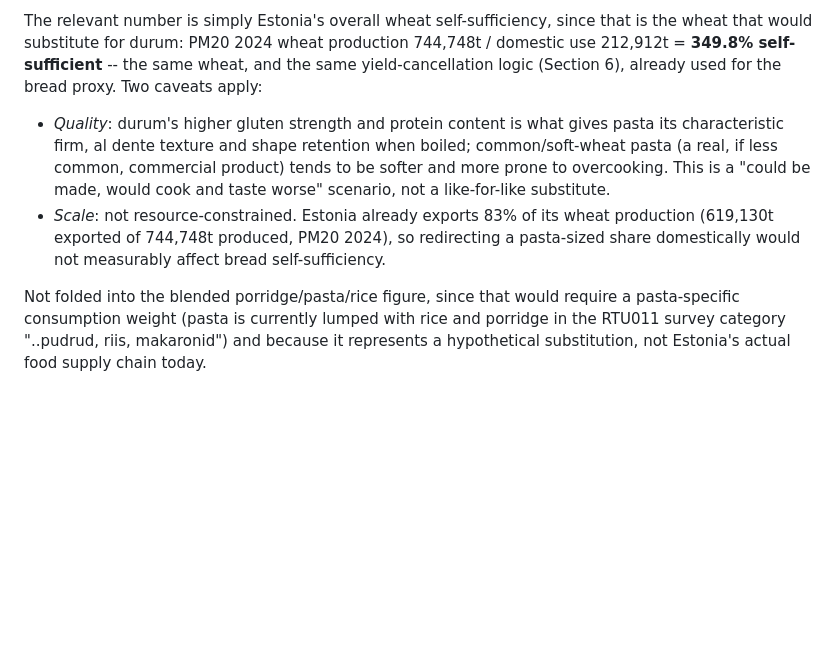
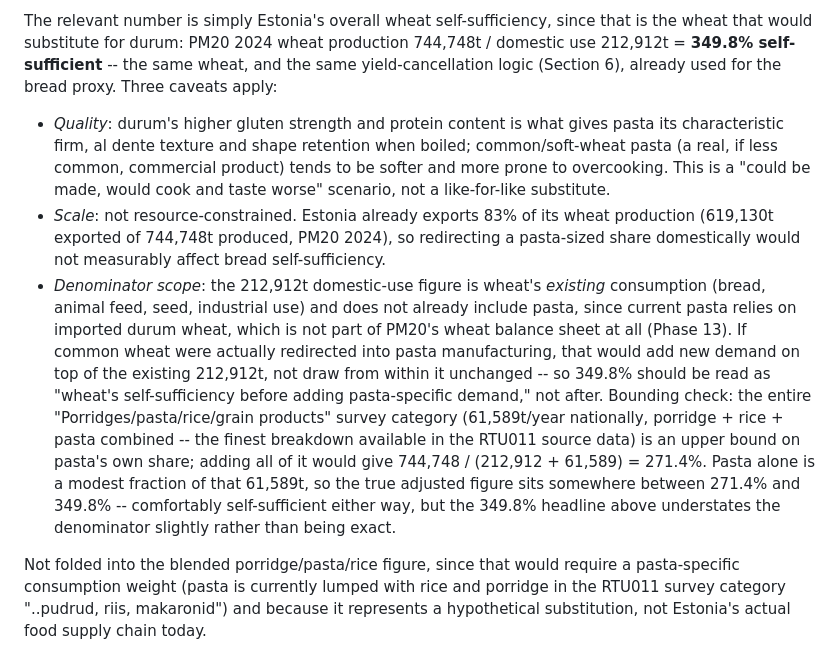
Before and after one commit to RRisto/toidujulgeolek, a Markdown page: docs/methodology.md, the part around the change. Rendered like a GitHub page; blank space fills up the shorter version.

Commit message:
Correct pasta-from-wheat note: denominator does not yet include pasta demand
The prior commit's 349.8% figure divided by wheat's existing domestic-use
total (bread, feed, seed, industrial), which does not include pasta since
current pasta consumption runs on imported durum outside PM20's wheat
balance sheet. Adds a third caveat with a bounding calculation: adding the
full porridge/pasta/rice survey category (61,589t/year) on top would give
271.4%, so the true adjusted figure sits between 271.4% and 349.8% rather
than exactly at 349.8%.

Co-Authored-By: Claude Sonnet 5 <noreply@anthropic.com>
Claude-Session: https://claude.ai/code/session_015FFxdsN8AuTF4nVJuEKvFn

```diff
--- a/docs/methodology.md
+++ b/docs/methodology.md
@@ -463,7 +463,7 @@ standalone hypothetical, kept deliberately separate from the headline model: it
 The relevant number is simply Estonia's overall wheat self-sufficiency, since that is the wheat
 that would substitute for durum: PM20 2024 wheat production 744,748t / domestic use 212,912t =
 **349.8% self-sufficient** -- the same wheat, and the same yield-cancellation logic (Section 6),
-already used for the bread proxy. Two caveats apply:
+already used for the bread proxy. Three caveats apply:
 
 - *Quality*: durum's higher gluten strength and protein content is what gives pasta its
   characteristic firm, al dente texture and shape retention when boiled; common/soft-wheat pasta
@@ -472,6 +472,18 @@ already used for the bread proxy. Two caveats apply:
 - *Scale*: not resource-constrained. Estonia already exports 83% of its wheat production
   (619,130t exported of 744,748t produced, PM20 2024), so redirecting a pasta-sized share
   domestically would not measurably affect bread self-sufficiency.
+- *Denominator scope*: the 212,912t domestic-use figure is wheat's *existing* consumption (bread,
+  animal feed, seed, industrial use) and does not already include pasta, since current pasta relies
+  on imported durum wheat, which is not part of PM20's wheat balance sheet at all (Phase 13). If
+  common wheat were actually redirected into pasta manufacturing, that would add new demand on top
+  of the existing 212,912t, not draw from within it unchanged -- so 349.8% should be read as
+  "wheat's self-sufficiency before adding pasta-specific demand," not after. Bounding check: the
+  entire "Porridges/pasta/rice/grain products" survey category (61,589t/year nationally, porridge +
+  rice + pasta combined -- the finest breakdown available in the RTU011 source data) is an upper
+  bound on pasta's own share; adding all of it would give 744,748 / (212,912 + 61,589) = 271.4%.
+  Pasta alone is a modest fraction of that 61,589t, so the true adjusted figure sits somewhere
+  between 271.4% and 349.8% -- comfortably self-sufficient either way, but the 349.8% headline above
+  understates the denominator slightly rather than being exact.
 
 Not folded into the blended porridge/pasta/rice figure, since that would require a pasta-specific
 consumption weight (pasta is currently lumped with rice and porridge in the RTU011 survey category
```
